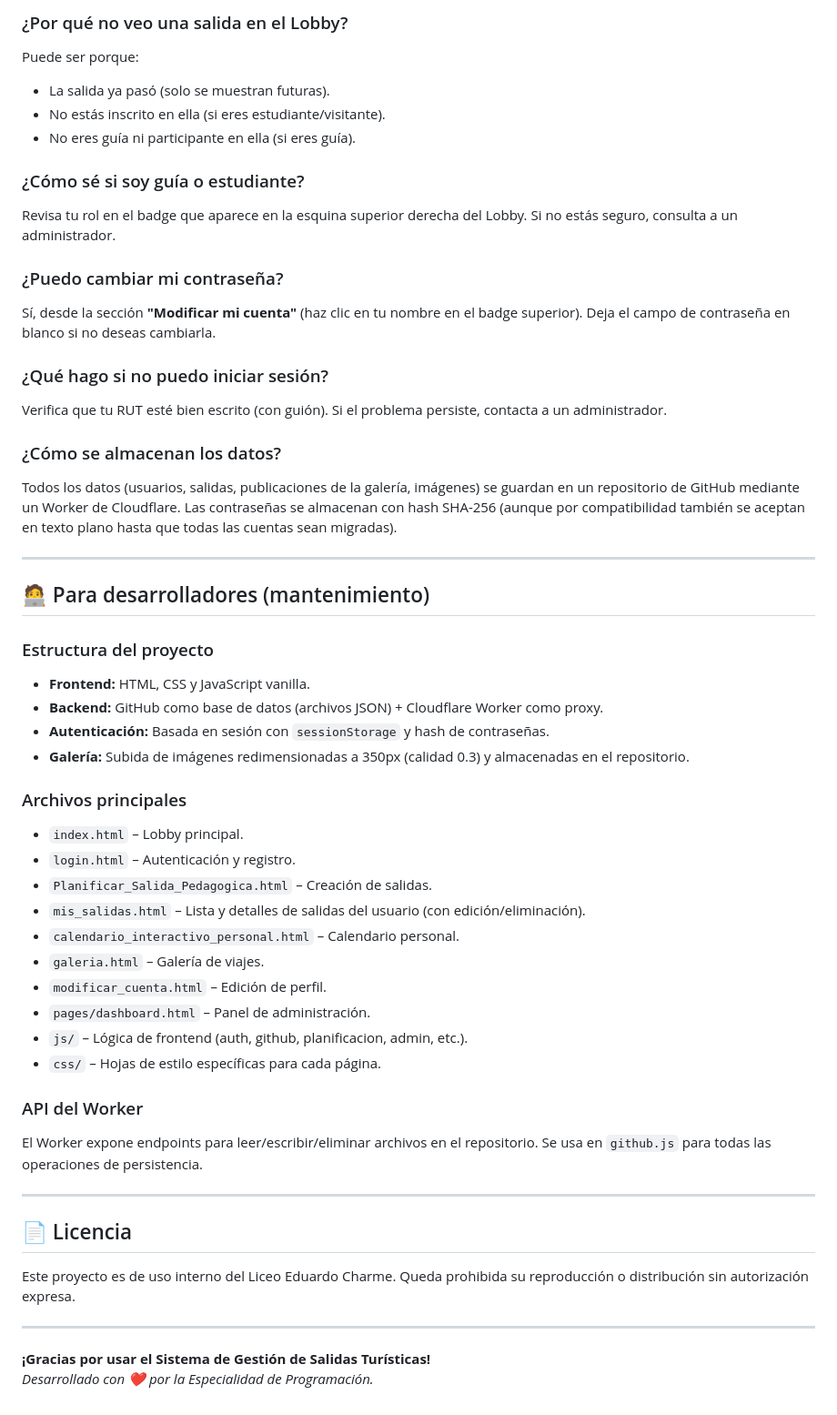
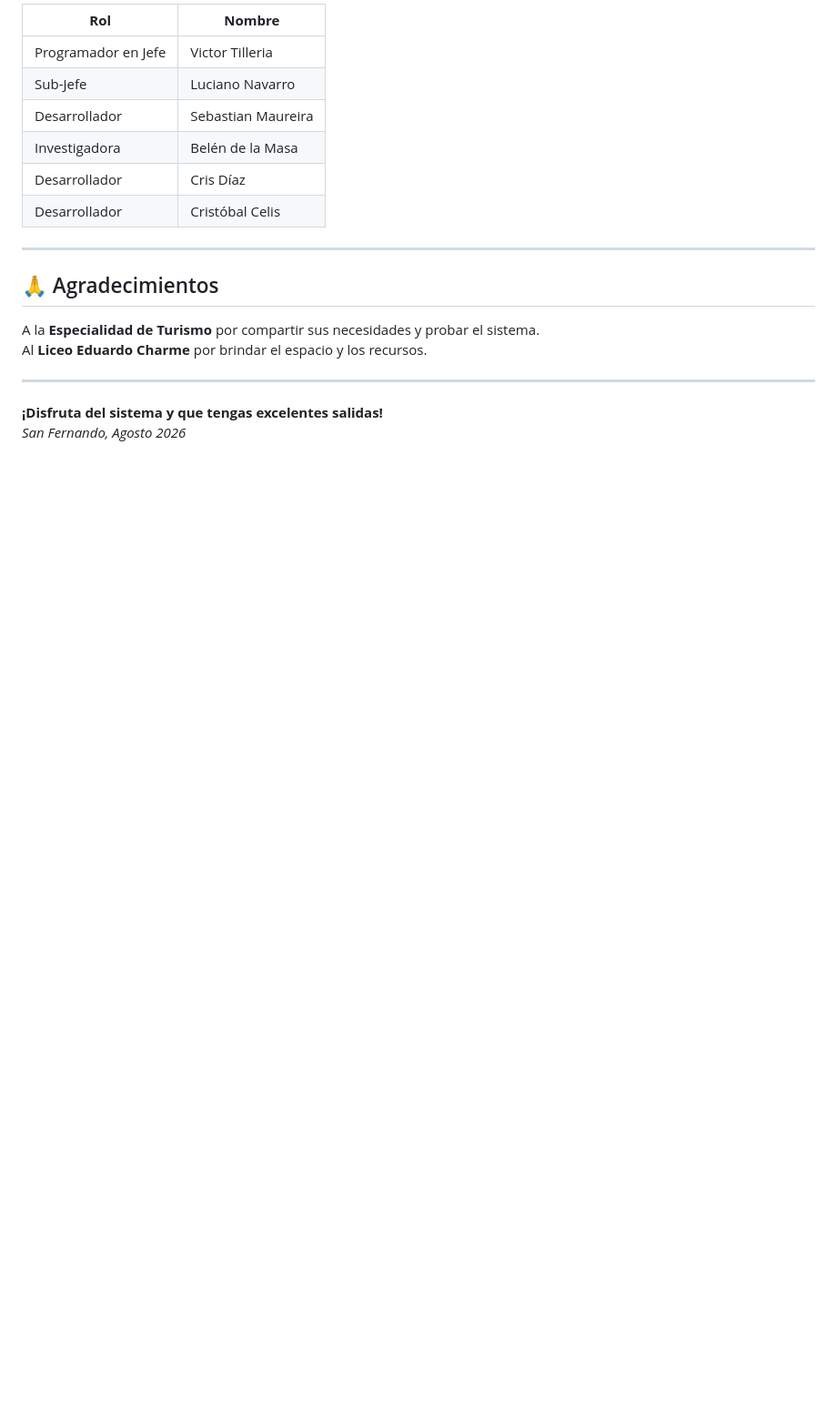
Before and after one commit to VicHehe/Proyecto-De-Turismo, a Markdown page: README.md, the part around one of its changes. Shown at 91% size. GitHub-like rendering; blank space fills up the shorter version.

```diff
--- a/README.md
+++ b/README.md
@@ -187,54 +159,21 @@ Los estudiantes **no pueden inscribirse por sí mismos**. Debes contactar a un g
 
-### ¿Por qué no veo una salida en el Lobby?
-Puede ser porque:
-- La salida ya pasó (solo se muestran futuras).
-- No estás inscrito en ella (si eres estudiante/visitante).
-- No eres guía ni participante en ella (si eres guía).
-
-### ¿Cómo sé si soy guía o estudiante?
-Revisa tu rol en el badge que aparece en la esquina superior derecha del Lobby. Si no estás seguro, consulta a un administrador.
-
-### ¿Puedo cambiar mi contraseña?
-Sí, desde la sección **"Modificar mi cuenta"** (haz clic en tu nombre en el badge superior). Deja el campo de contraseña en blanco si no deseas cambiarla.
-
-### ¿Qué hago si no puedo iniciar sesión?
-Verifica que tu RUT esté bien escrito (con guión). Si el problema persiste, contacta a un administrador.
-
-### ¿Cómo se almacenan los datos?
-Todos los datos (usuarios, salidas, publicaciones de la galería, imágenes) se guardan en un repositorio de GitHub mediante un Worker de Cloudflare. Las contraseñas se almacenan con hash SHA-256 (aunque por compatibilidad también se aceptan en texto plano hasta que todas las cuentas sean migradas).
+| **Rol** | **Nombre** |
+|---------|------------|
+| Programador en Jefe | Victor Tilleria |
+| Sub-Jefe | Luciano Navarro |
+| Desarrollador | Sebastian Maureira |
+| Investigadora | Belén de la Masa |
+| Desarrollador | Cris Díaz |
+| Desarrollador | Cristóbal Celis |
 
 ---
 
-## 🧑‍💻 Para desarrolladores (mantenimiento)
+## 🙏 Agradecimientos
 
-### Estructura del proyecto
-- **Frontend:** HTML, CSS y JavaScript vanilla.
-- **Backend:** GitHub como base de datos (archivos JSON) + Cloudflare Worker como proxy.
-- **Autenticación:** Basada en sesión con `sessionStorage` y hash de contraseñas.
-- **Galería:** Subida de imágenes redimensionadas a 350px (calidad 0.3) y almacenadas en el repositorio.
-
-### Archivos principales
-- `index.html` – Lobby principal.
-- `login.html` – Autenticación y registro.
-- `Planificar_Salida_Pedagogica.html` – Creación de salidas.
-- `mis_salidas.html` – Lista y detalles de salidas del usuario (con edición/eliminación).
-- `calendario_interactivo_personal.html` – Calendario personal.
-- `galeria.html` – Galería de viajes.
-- `modificar_cuenta.html` – Edición de perfil.
-- `pages/dashboard.html` – Panel de administración.
-- `js/` – Lógica de frontend (auth, github, planificacion, admin, etc.).
-- `css/` – Hojas de estilo específicas para cada página.
-
-### API del Worker
-El Worker expone endpoints para leer/escribir/eliminar archivos en el repositorio. Se usa en `github.js` para todas las operaciones de persistencia.
+A la **Especialidad de Turismo** por compartir sus necesidades y probar el sistema.
+Al **Liceo Eduardo Charme** por brindar el espacio y los recursos.
 
 ---
 
-## 📄 Licencia
-
-Este proyecto es de uso interno del Liceo Eduardo Charme. Queda prohibida su reproducción o distribución sin autorización expresa.
-
----
-
-**¡Gracias por usar el Sistema de Gestión de Salidas Turísticas!**
-_Desarrollado con ❤️ por la Especialidad de Programación._
+**¡Disfruta del sistema y que tengas excelentes salidas!**
+*San Fernando, Agosto 2026*
```
Also changed, not shown: other parts of README.md (+100 -128 lines).
